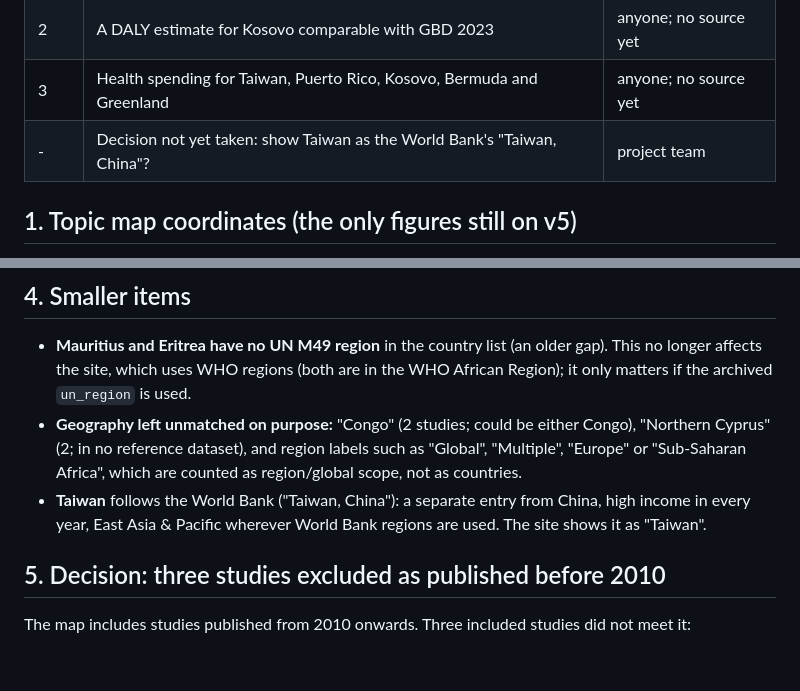
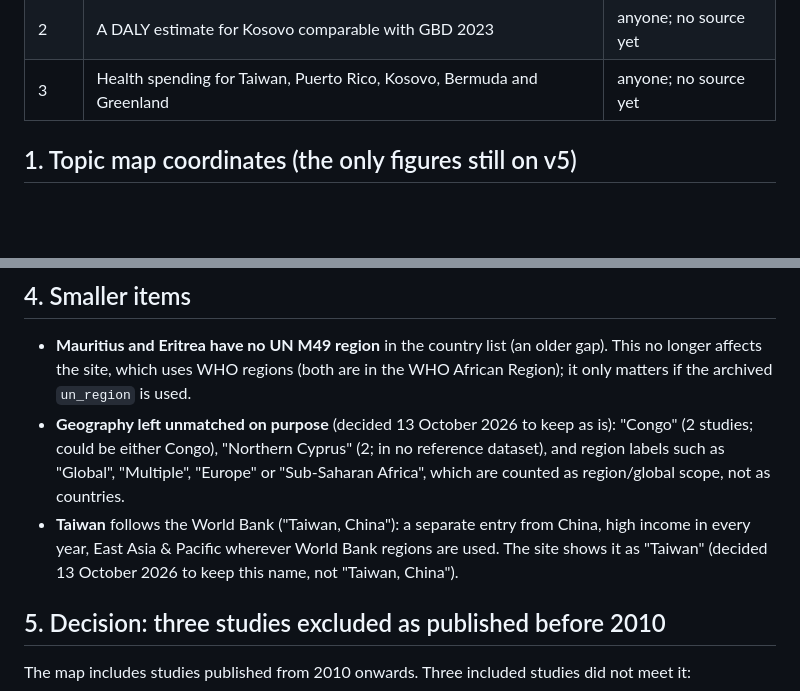
Before and after one commit to suvarnapande/hff-landscape, a Markdown page: DATA_GAPS_v2_4.md, 2 parts joined by grey strips. Drawn GitHub-style; blank space fills up the shorter version.

Commit message:
Data note: keep Taiwan's name and the two unmatched places as decided
Co-Authored-By: Claude Opus 5.5 <noreply@anthropic.com>

```diff
--- a/DATA_GAPS_v2_4.md
+++ b/DATA_GAPS_v2_4.md
@@ -52,7 +52,6 @@ the three pre-2010 studies, because it was built from v2.2, not v2.2.1.
 | 1 | Per-study coordinates of the v2.4 topic model, to redraw the two topic maps | dataset team |
 | 2 | A DALY estimate for Kosovo comparable with GBD 2023 | anyone; no source yet |
 | 3 | Health spending for Taiwan, Puerto Rico, Kosovo, Bermuda and Greenland | anyone; no source yet |
-| - | Decision not yet taken: show Taiwan as the World Bank's "Taiwan, China"? | project team |
 
 ## 1. Topic map coordinates (the only figures still on v5)
 
@@ -91,12 +90,12 @@ national health accounts are the likely option).
 - **Mauritius and Eritrea have no UN M49 region** in the country list (an older gap). This no
   longer affects the site, which uses WHO regions (both are in the WHO African Region); it only
   matters if the archived `un_region` is used.
-- **Geography left unmatched on purpose:** "Congo" (2 studies; could be either Congo), "Northern
-  Cyprus" (2; in no reference dataset), and region labels such as "Global", "Multiple", "Europe"
+- **Geography left unmatched on purpose** (decided 13 October 2026 to keep as is): "Congo" (2
+  studies; could be either Congo), "Northern Cyprus" (2; in no reference dataset), and region labels such as "Global", "Multiple", "Europe"
   or "Sub-Saharan Africa", which are counted as region/global scope, not as countries.
 - **Taiwan** follows the World Bank ("Taiwan, China"): a separate entry from China, high income in
   every year, East Asia & Pacific wherever World Bank regions are used. The site shows it as
-  "Taiwan".
+  "Taiwan" (decided 13 October 2026 to keep this name, not "Taiwan, China").
 
 ## 5. Decision: three studies excluded as published before 2010
 
```
